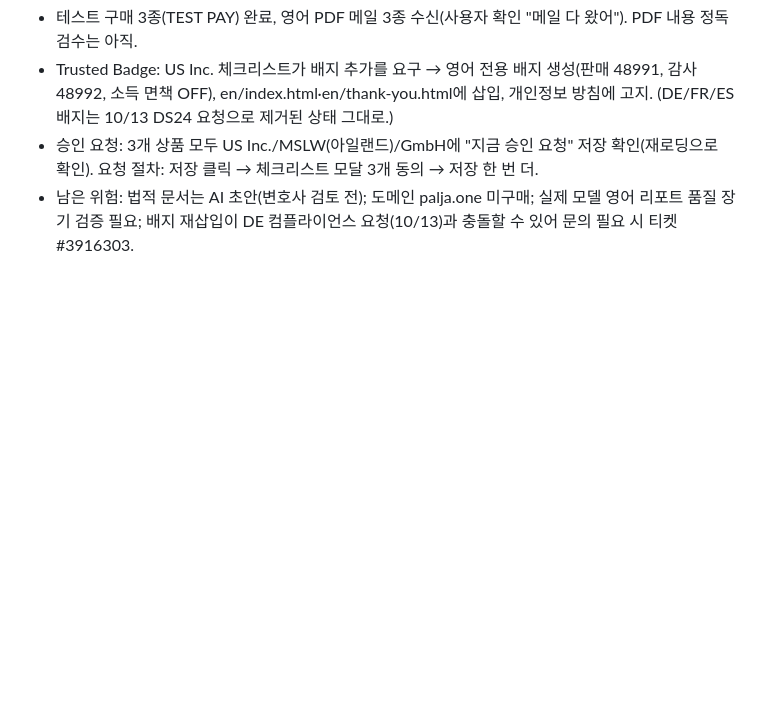
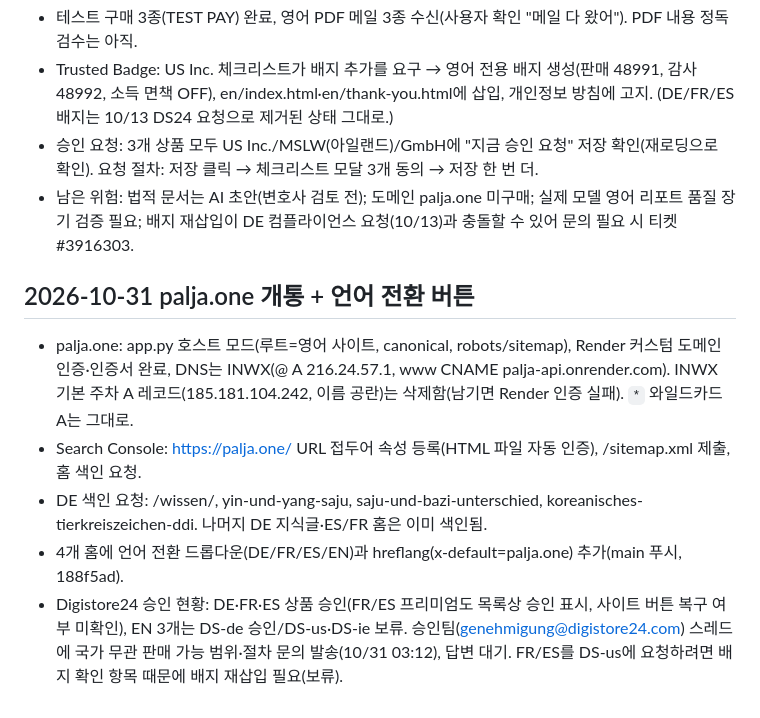
Before and after one commit to dionnie373-star/saju-api, a Markdown page: PROJECT_STATUS.md, the part around the change. GitHub-like rendering; blank space fills up the shorter version.

Commit message:
Status: palja.one live, lang switcher, DS24 inquiry
Co-Authored-By: Claude Sonnet 5.5 <noreply@anthropic.com>
Claude-Session: https://claude.ai/code/session_01DF4YSywGhtCZKEPB8U95dX

```diff
--- a/PROJECT_STATUS.md
+++ b/PROJECT_STATUS.md
@@ -773,3 +773,10 @@ FR 상품을 복제해 언어=Spanish, 판매 페이지 https://palja.es/, 감
 - Trusted Badge: US Inc. 체크리스트가 배지 추가를 요구 → 영어 전용 배지 생성(판매 48991, 감사 48992, 소득 면책 OFF), en/index.html·en/thank-you.html에 삽입, 개인정보 방침에 고지. (DE/FR/ES 배지는 10/13 DS24 요청으로 제거된 상태 그대로.)
 - 승인 요청: 3개 상품 모두 US Inc./MSLW(아일랜드)/GmbH에 "지금 승인 요청" 저장 확인(재로딩으로 확인). 요청 절차: 저장 클릭 → 체크리스트 모달 3개 동의 → 저장 한 번 더.
 - 남은 위험: 법적 문서는 AI 초안(변호사 검토 전); 도메인 palja.one 미구매; 실제 모델 영어 리포트 품질 장기 검증 필요; 배지 재삽입이 DE 컴플라이언스 요청(10/13)과 충돌할 수 있어 문의 필요 시 티켓 #3916303.
+
+## 2026-10-31 palja.one 개통 + 언어 전환 버튼
+- palja.one: app.py 호스트 모드(루트=영어 사이트, canonical, robots/sitemap), Render 커스텀 도메인 인증·인증서 완료, DNS는 INWX(@ A 216.24.57.1, www CNAME palja-api.onrender.com). INWX 기본 주차 A 레코드(185.181.104.242, 이름 공란)는 삭제함(남기면 Render 인증 실패). `*` 와일드카드 A는 그대로.
+- Search Console: https://palja.one/ URL 접두어 속성 등록(HTML 파일 자동 인증), /sitemap.xml 제출, 홈 색인 요청.
+- DE 색인 요청: /wissen/, yin-und-yang-saju, saju-und-bazi-unterschied, koreanisches-tierkreiszeichen-ddi. 나머지 DE 지식글·ES/FR 홈은 이미 색인됨.
+- 4개 홈에 언어 전환 드롭다운(DE/FR/ES/EN)과 hreflang(x-default=palja.one) 추가(main 푸시, 188f5ad).
+- Digistore24 승인 현황: DE·FR·ES 상품 승인(FR/ES 프리미엄도 목록상 승인 표시, 사이트 버튼 복구 여부 미확인), EN 3개는 DS-de 승인/DS-us·DS-ie 보류. 승인팀(genehmigung@digistore24.com) 스레드에 국가 무관 판매 가능 범위·절차 문의 발송(10/31 03:12), 답변 대기. FR/ES를 DS-us에 요청하려면 배지 확인 항목 때문에 배지 재삽입 필요(보류).
```
